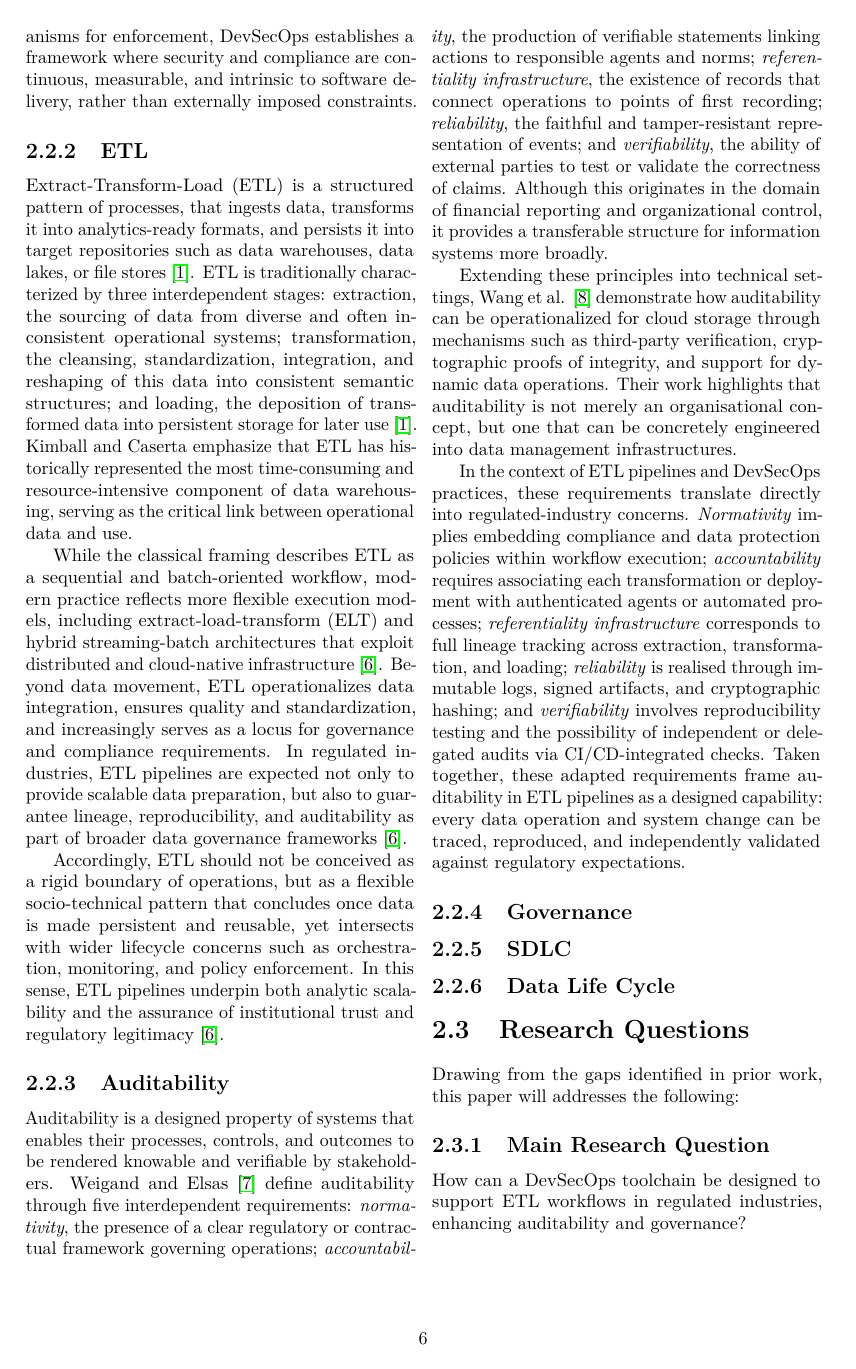
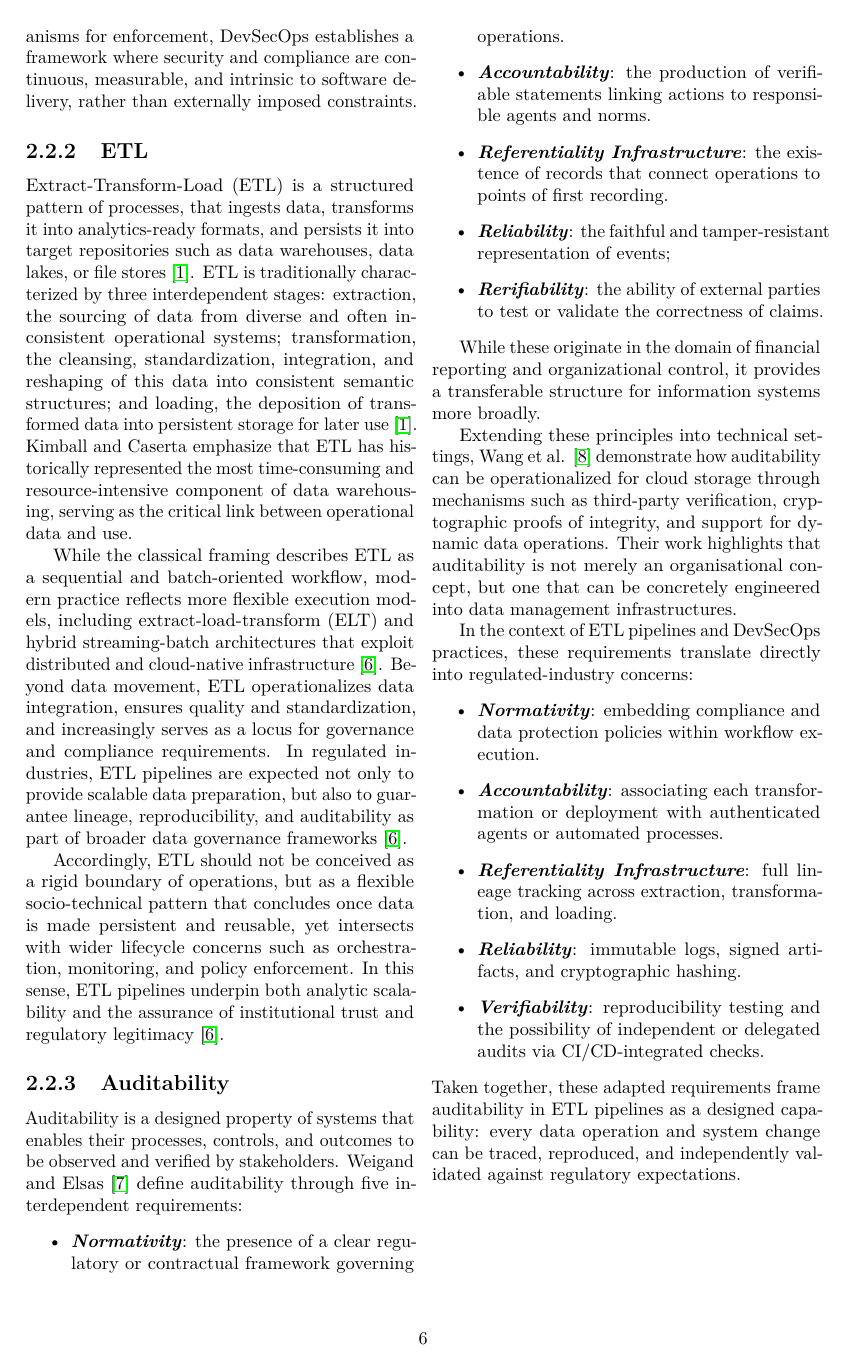
Before and after one commit to SilverPeak2299/Thesis, a LaTeX thesis (main.tex, which reads chapters/lit_review.tex): page 6 of 15. Compiled offline with pdfLaTeX.

Commit message:
Increased readability of the Auditability definition

```diff
--- a/chapters/lit_review.tex
+++ b/chapters/lit_review.tex
@@ -106,18 +106,23 @@ and regulatory legitimacy \cite{mahmud_role_2022}.
 \subsection{Auditability}
 \noindent
 Auditability is a designed property of systems that enables
-their processes, controls, and outcomes to be rendered knowable and verifiable
+their processes, controls, and outcomes to be observed and verified
 by stakeholders. Weigand and Elsas \cite{weigand_auditability_2019} define
 auditability through five interdependent requirements:
-\textit{normativity}, the presence of a clear regulatory or contractual framework
-governing operations;
-\textit{accountability}, the production of verifiable statements linking actions
-to responsible agents and norms;
-\textit{referentiality infrastructure}, the existence of records that connect
-operations to points of first recording;
-\textit{reliability}, the faithful and tamper-resistant representation of events;
-and \textit{verifiability}, the ability of external parties to test or validate
-the correctness of claims. Although this originates in the domain of
+\begin{itemize}
+    \item\textbf{\textit{Normativity}}: the presence of a clear regulatory or contractual framework
+governing operations.
+    \item\textbf{\textit{Accountability}}: the production of verifiable statements linking actions
+to responsible agents and norms.
+    \item\textbf{\textit{Referentiality Infrastructure}}: the existence of records that connect
+operations to points of first recording.
+    \item \textbf{\textit{Reliability}}: the faithful and tamper-resistant representation of events;
+    \item \textbf{\textit{Rerifiability}}: the ability of external parties to test or validate
+the correctness of claims.
+
+\end{itemize}
+
+While these originate in the domain of
 financial reporting and organizational control, it provides a transferable
 structure for information systems more broadly.
 
@@ -129,17 +134,14 @@ Their work highlights that auditability is not merely an organisational concept,
 but one that can be concretely engineered into data management infrastructures.
 
 In the context of ETL pipelines and DevSecOps practices, these requirements
-translate directly into regulated-industry concerns.
-\textit{Normativity} implies embedding compliance and data protection policies
-within workflow execution;
-\textit{accountability} requires associating each transformation or deployment
-with authenticated agents or automated processes;
-\textit{referentiality infrastructure} corresponds to full lineage tracking across
-extraction, transformation, and loading;
-\textit{reliability} is realised through immutable logs, signed artifacts, and
-cryptographic hashing;
-and \textit{verifiability} involves reproducibility testing and the possibility of
-independent or delegated audits via CI/CD-integrated checks.
+translate directly into regulated-industry concerns:
+\begin{itemize}
+    \item \textbf{\textit{Normativity}}: embedding compliance and data protection policies within workflow execution.
+    \item \textbf{\textit{Accountability}}: associating each transformation or deployment with authenticated agents or automated processes.
+    \item \textbf{\textit{Referentiality Infrastructure}}: full lineage tracking across extraction, transformation, and loading.
+    \item \textbf{\textit{Reliability}}: immutable logs, signed artifacts, and cryptographic hashing.
+    \item \textbf{\textit{Verifiability}}: reproducibility testing and the possibility of independent or delegated audits via CI/CD-integrated checks.
+\end{itemize}
 Taken together, these adapted requirements frame auditability in ETL pipelines as
 a designed capability: every data operation and system change can be traced,
 reproduced, and independently validated against regulatory expectations.
```
Also changed, not shown: main.pdf.
